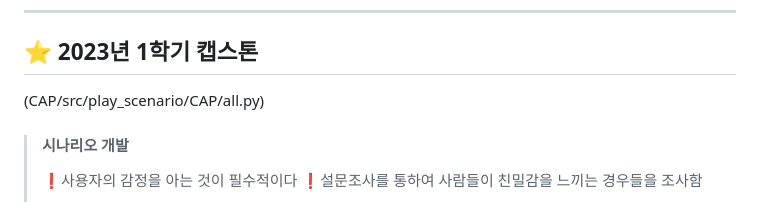
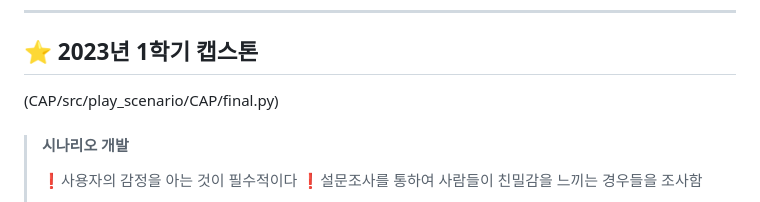
Before and after one commit to isaaclkh/LAB, a Markdown page: README.md, the part around the change. Drawn GitHub-style.

```diff
--- a/README.md
+++ b/README.md
@@ -30,7 +30,7 @@
 ***
 :star: 2023년 1학기 캡스톤
 -----------------------------
-(CAP/src/play_scenario/CAP/all.py)
+(CAP/src/play_scenario/CAP/final.py)
 
 > #### 시나리오 개발
 > :exclamation:사용자의 감정을 아는 것이 필수적이다
```
